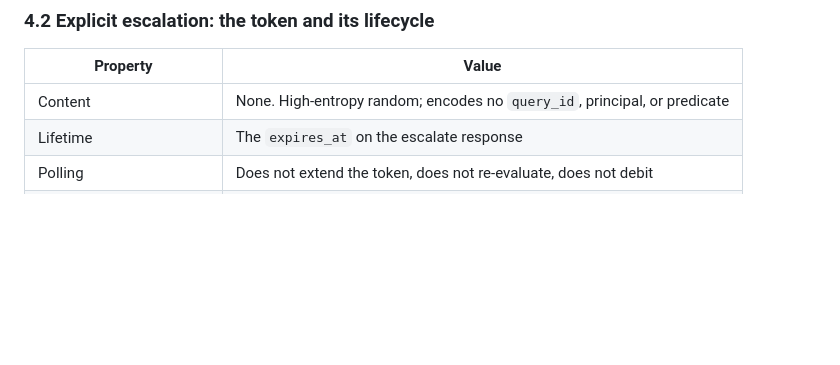
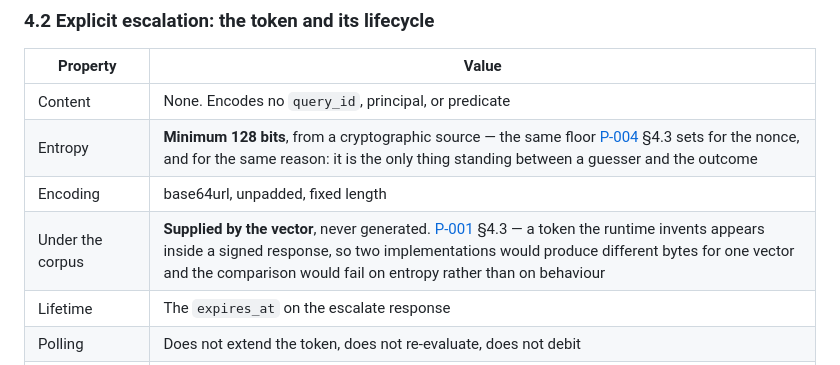
Before and after one commit to q2d-protocol/q2d, a Markdown page: docs/prds/P-015-escalation-lifecycle.md, the part around the change. Rendered like a GitHub page; blank space fills up the shorter version.

```diff
--- a/docs/prds/P-015-escalation-lifecycle.md
+++ b/docs/prds/P-015-escalation-lifecycle.md
@@ -102,7 +102,10 @@ artifact in this module may do so.
 
 | Property | Value |
 |---|---|
-| Content | None. High-entropy random; encodes no `query_id`, principal, or predicate |
+| Content | None. Encodes no `query_id`, principal, or predicate |
+| Entropy | **Minimum 128 bits**, from a cryptographic source — the same floor [P-004](P-004-replay-idempotency.md) §4.3 sets for the nonce, and for the same reason: it is the only thing standing between a guesser and the outcome |
+| Encoding | base64url, unpadded, fixed length |
+| Under the corpus | **Supplied by the vector**, never generated. [P-001](P-001-conformance-corpus.md) §4.3 — a token the runtime invents appears inside a signed response, so two implementations would produce different bytes for one vector and the comparison would fail on entropy rather than on behaviour |
 | Lifetime | The `expires_at` on the escalate response |
 | Polling | Does not extend the token, does not re-evaluate, does not debit |
 | Retry of the original query | Returns the cached escalate response verbatim, same token ([P-004](P-004-replay-idempotency.md) §4.7) |
```
Also changed, not shown: docs/prds/P-014-identity-pairing.md (+11 -3 lines), docs/prds/P-016-demonstration-adversarial.md (+10 -6 lines).
